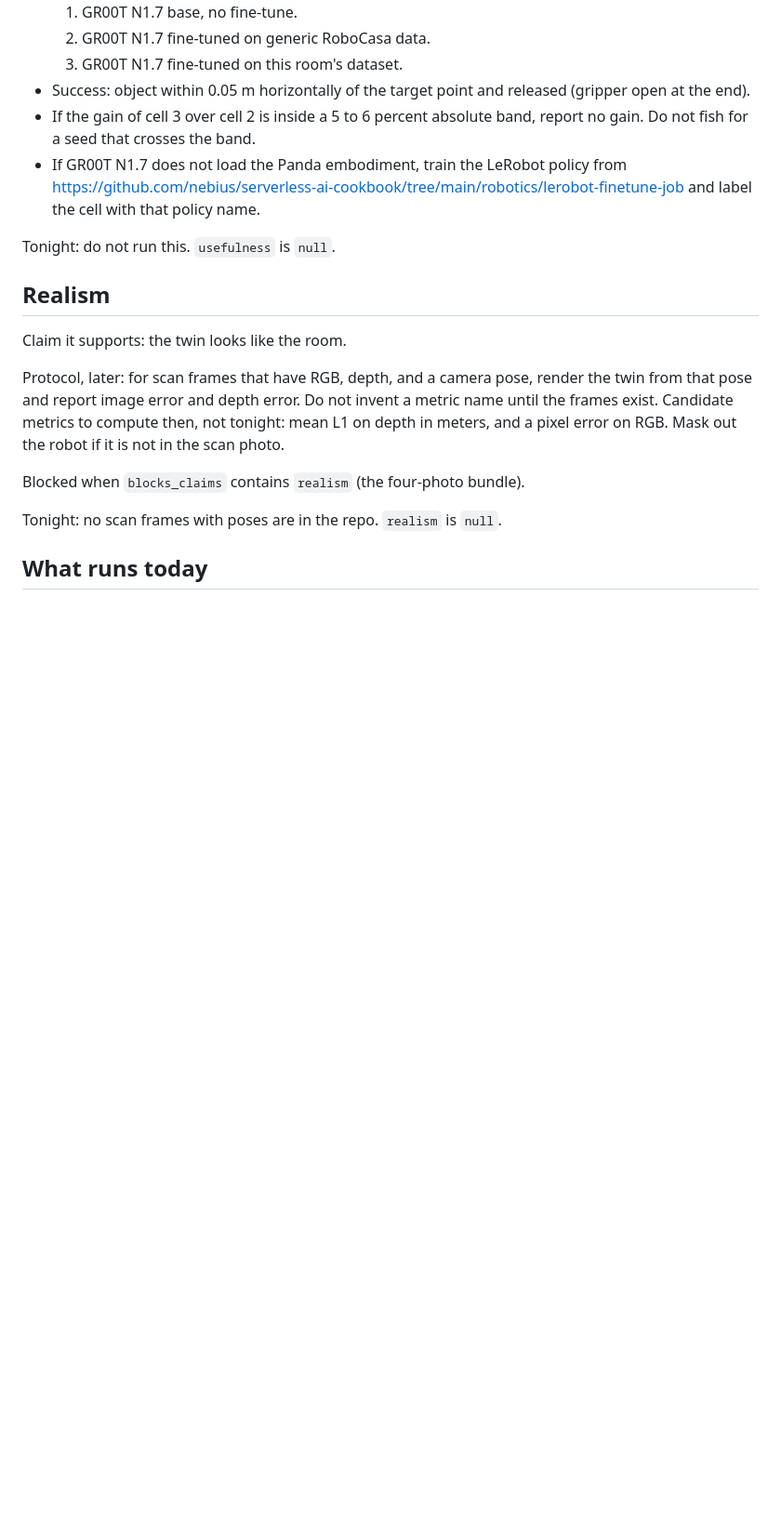
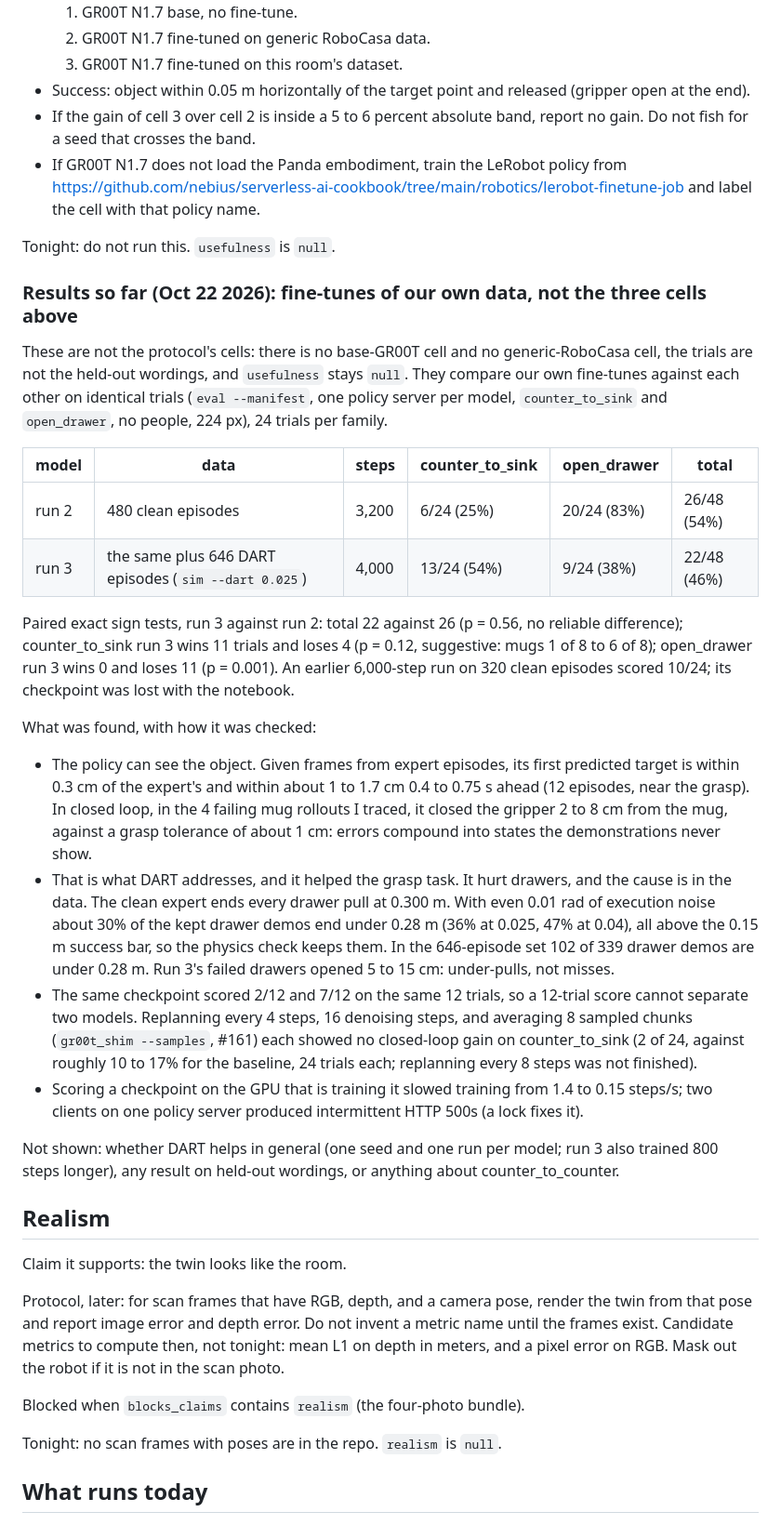
Before and after one commit to AKSHAJ-SHELL/ExeaLabsNvidiaHacks, a Markdown page: docs/07-eval.md, the part around the change. Shown at 93% size. Drawn GitHub-style; blank space fills up the shorter version.

Commit message:
DAT: record the GR00T fine-tune results and what they showed
Fixes the claims the fine-tunes made stale: G1 (GR00T never loaded our data) is done, the status row said
the fine-tune was not built, and the known-limits line said the loader had not read our dataset. Adds the
paired results of two fine-tunes to docs/07-eval.md (identical 48 trials, sign tests), the diagnosis behind
them (open-loop error is small, closed-loop errors compound), the DART drawer finding with its numbers, and
what is not shown (no base or generic-RoboCasa cell, one seed, no held-out wordings). A BUILD-LOG entry
summarises it. Every number here is from a run; the PR does not claim usefulness.

```diff
--- a/docs/07-eval.md
+++ b/docs/07-eval.md
@@ -32,6 +32,27 @@ Protocol, later, in simulation of the scanned room only:
 
 Tonight: do not run this. `usefulness` is `null`.
 
+### Results so far (Oct 22 2026): fine-tunes of our own data, not the three cells above
+
+These are not the protocol's cells: there is no base-GR00T cell and no generic-RoboCasa cell, the trials are not the held-out wordings, and `usefulness` stays `null`. They compare our own fine-tunes against each other on identical trials (`eval --manifest`, one policy server per model, `counter_to_sink` and `open_drawer`, no people, 224 px), 24 trials per family.
+
+| model | data | steps | counter_to_sink | open_drawer | total |
+|---|---|---|---|---|---|
+| run 2 | 480 clean episodes | 3,200 | 6/24 (25%) | 20/24 (83%) | 26/48 (54%) |
+| run 3 | the same plus 646 DART episodes (`sim --dart 0.025`) | 4,000 | 13/24 (54%) | 9/24 (38%) | 22/48 (46%) |
+
+Paired exact sign tests, run 3 against run 2: total 22 against 26 (p = 0.56, no reliable difference); counter_to_sink run 3 wins 11 trials and loses 4 (p = 0.12, suggestive: mugs 1 of 8 to 6 of 8); open_drawer run 3 wins 0 and loses 11 (p = 0.001). An earlier 6,000-step run on 320 clean episodes scored 10/24; its checkpoint was lost with the notebook.
+
+What was found, with how it was checked:
+
+- The policy can see the object. Given frames from expert episodes, its first predicted target is within 0.3 cm of the expert's and within about 1 to 1.7 cm 0.4 to 0.75 s ahead (12 episodes, near the grasp). In closed loop, in the 4 failing mug rollouts I traced, it closed the gripper 2 to 8 cm from the mug, against a grasp tolerance of about 1 cm: errors compound into states the demonstrations never show.
+- That is what DART addresses, and it helped the grasp task. It hurt drawers, and the cause is in the data. The clean expert ends every drawer pull at 0.300 m. With even 0.01 rad of execution noise about 30% of the kept drawer demos end under 0.28 m (36% at 0.025, 47% at 0.04), all above the 0.15 m success bar, so the physics check keeps them. In the 646-episode set 102 of 339 drawer demos are under 0.28 m. Run 3's failed drawers opened 5 to 15 cm: under-pulls, not misses.
+- The same checkpoint scored 2/12 and 7/12 on the same 12 trials, so a 12-trial score cannot separate two models. Replanning every 4 steps, 16 denoising steps, and averaging 8 sampled chunks (`gr00t_shim --samples`, #161) each showed no closed-loop gain on counter_to_sink (2 of 24, against roughly 10 to 17% for the baseline, 24 trials each; replanning every 8 steps was not finished).
+- Scoring a checkpoint on the GPU that is training it slowed training from 1.4 to 0.15 steps/s; two clients on one policy server produced intermittent HTTP 500s (a lock fixes it).
+
+Not shown: whether DART helps in general (one seed and one run per model; run 3 also trained 800 steps longer), any result on held-out wordings, or anything about counter_to_counter.
+
+
 ## Realism
 
 Claim it supports: the twin looks like the room.
```
Also changed, not shown: README.md (+4 -3 lines), docs/BUILD-LOG.md (+2 -0 lines).
